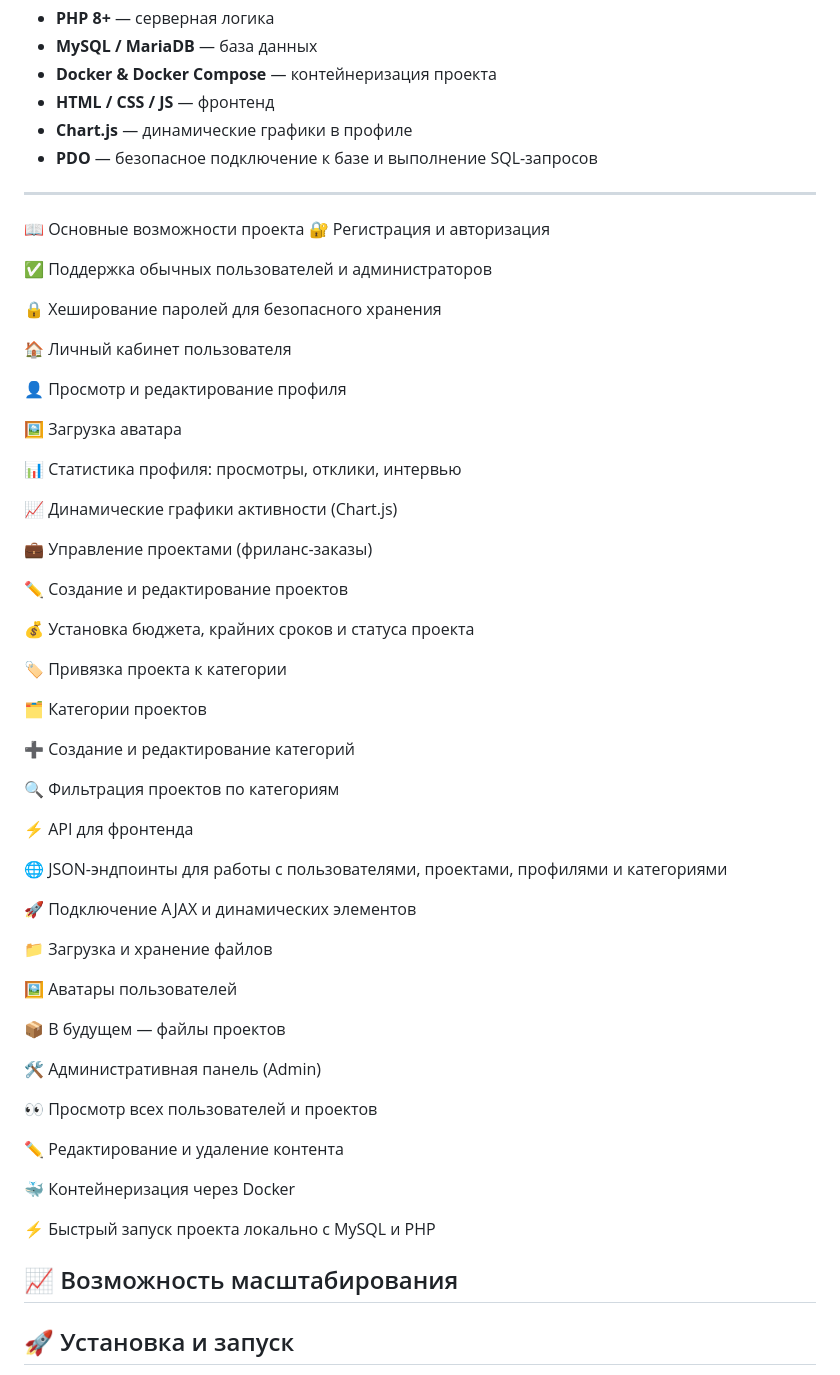
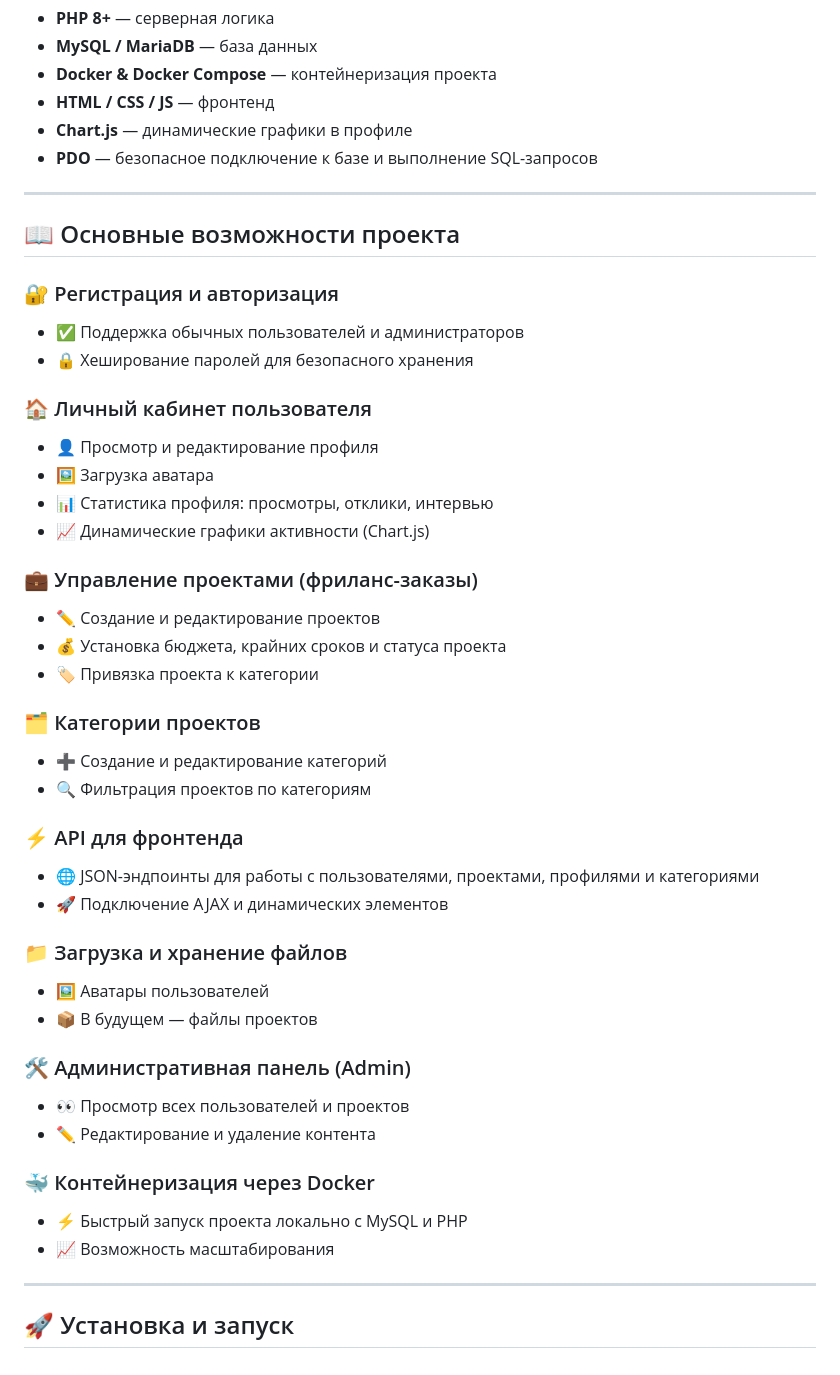
Before and after one commit to nevil-ctrl/JojoJobs, a Markdown page: README.md, the part around the change. Drawn GitHub-style.

```diff
--- a/README.md
+++ b/README.md
@@ -29,60 +29,43 @@ JojoJobs — это веб-платформа для фрилансеров и
 
 ---
 
-📖 Основные возможности проекта
-🔐 Регистрация и авторизация
+## 📖 Основные возможности проекта
 
-✅ Поддержка обычных пользователей и администраторов
+### 🔐 Регистрация и авторизация
+- ✅ Поддержка обычных пользователей и администраторов
+- 🔒 Хеширование паролей для безопасного хранения
 
-🔒 Хеширование паролей для безопасного хранения
+### 🏠 Личный кабинет пользователя
+- 👤 Просмотр и редактирование профиля
+- 🖼️ Загрузка аватара
+- 📊 Статистика профиля: просмотры, отклики, интервью
+- 📈 Динамические графики активности (Chart.js)
 
-🏠 Личный кабинет пользователя
+### 💼 Управление проектами (фриланс-заказы)
+- ✏️ Создание и редактирование проектов
+- 💰 Установка бюджета, крайних сроков и статуса проекта
+- 🏷️ Привязка проекта к категории
 
-👤 Просмотр и редактирование профиля
+### 🗂 Категории проектов
+- ➕ Создание и редактирование категорий
+- 🔍 Фильтрация проектов по категориям
 
-🖼️ Загрузка аватара
+### ⚡ API для фронтенда
+- 🌐 JSON-эндпоинты для работы с пользователями, проектами, профилями и категориями
+- 🚀 Подключение AJAX и динамических элементов
 
-📊 Статистика профиля: просмотры, отклики, интервью
+### 📁 Загрузка и хранение файлов
+- 🖼️ Аватары пользователей
+- 📦 В будущем — файлы проектов
 
-📈 Динамические графики активности (Chart.js)
+### 🛠 Административная панель (Admin)
+- 👀 Просмотр всех пользователей и проектов
+- ✏️ Редактирование и удаление контента
 
-💼 Управление проектами (фриланс-заказы)
+### 🐳 Контейнеризация через Docker
+- ⚡ Быстрый запуск проекта локально с MySQL и PHP
+- 📈 Возможность масштабирования
 
-✏️ Создание и редактирование проектов
-
-💰 Установка бюджета, крайних сроков и статуса проекта
-
-🏷️ Привязка проекта к категории
-
-🗂 Категории проектов
-
-➕ Создание и редактирование категорий
-
-🔍 Фильтрация проектов по категориям
-
-⚡ API для фронтенда
-
-🌐 JSON-эндпоинты для работы с пользователями, проектами, профилями и категориями
-
-🚀 Подключение AJAX и динамических элементов
-
-📁 Загрузка и хранение файлов
-
-🖼️ Аватары пользователей
-
-📦 В будущем — файлы проектов
-
-🛠 Административная панель (Admin)
-
-👀 Просмотр всех пользователей и проектов
-
-✏️ Редактирование и удаление контента
-
-🐳 Контейнеризация через Docker
-
-⚡ Быстрый запуск проекта локально с MySQL и PHP
-
-📈 Возможность масштабирования
 ---
 
 ## 🚀 Установка и запуск
```
